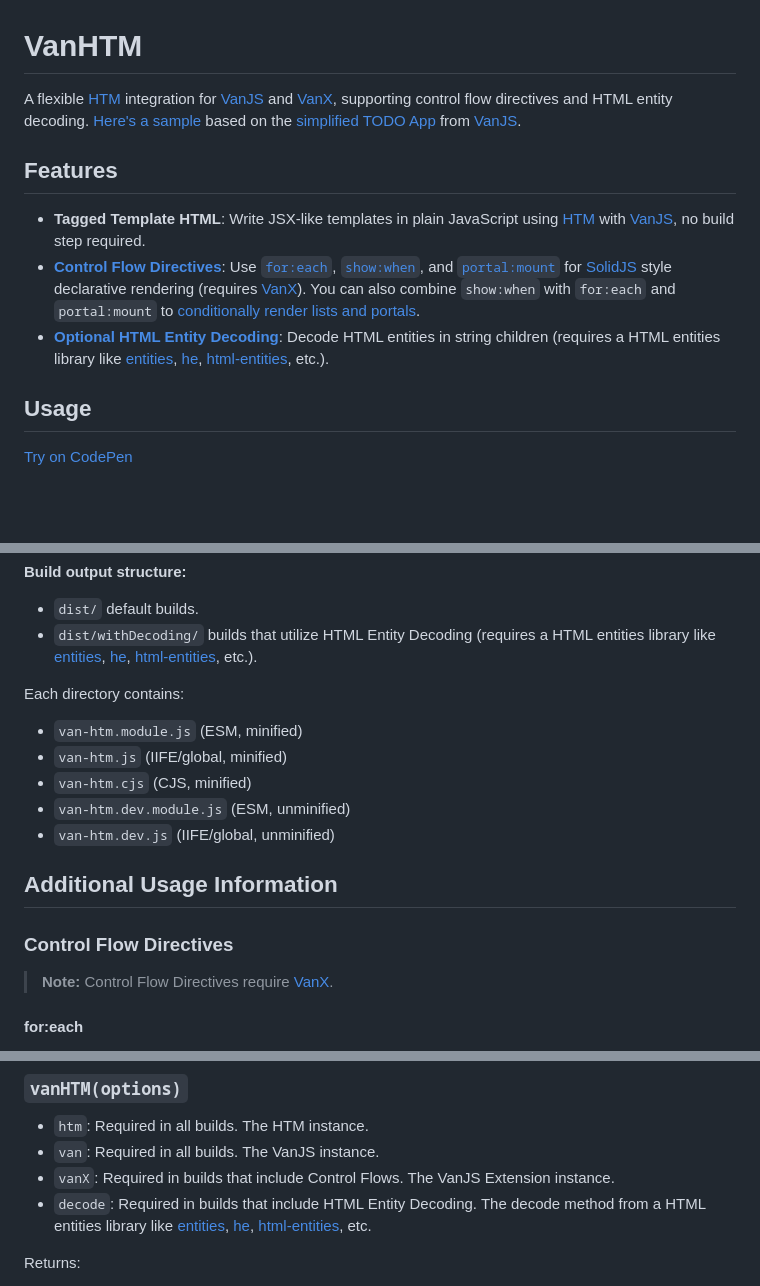
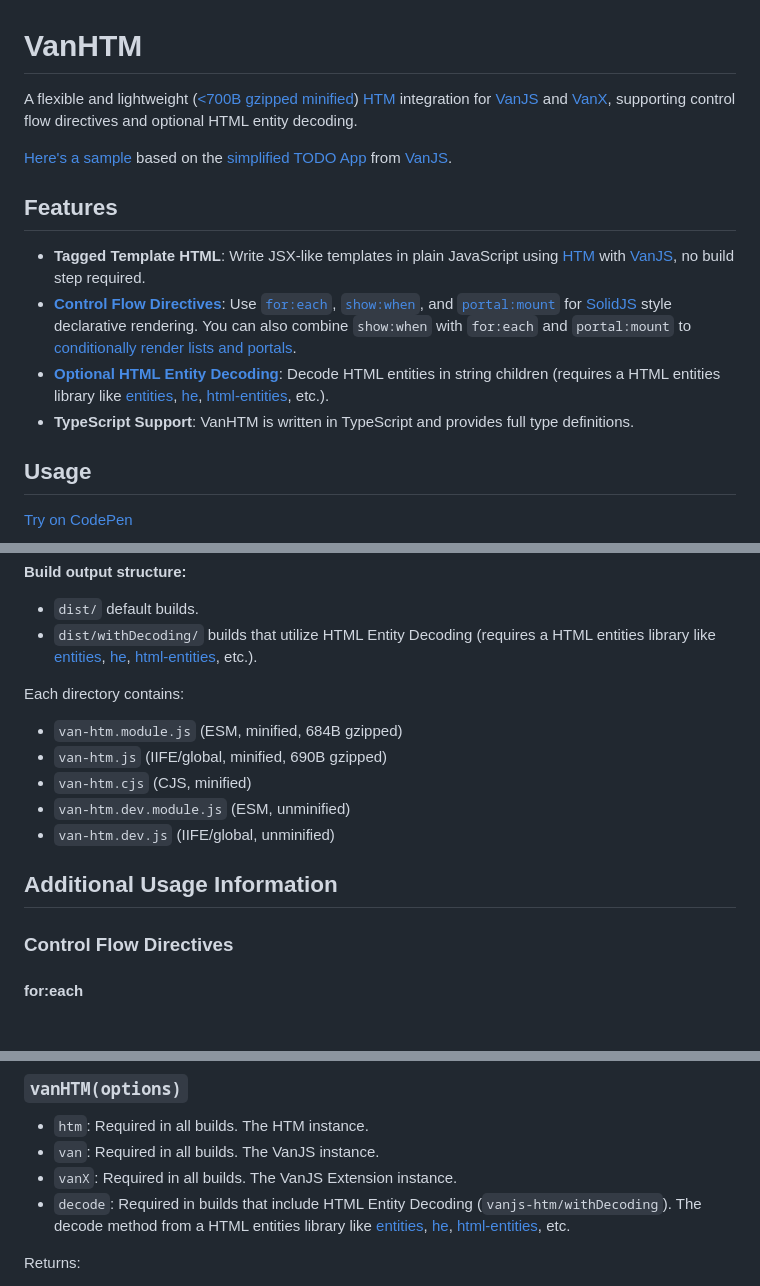
Before and after one commit to VoidedClouds/van-htm, a Markdown page: README.md, 3 parts joined by grey strips. Drawn GitHub-style; blank space fills up the shorter version.

Commit message:
Update withDecoding import, add info about portal ids, and typescript support. Update language around required imports.

```diff
--- a/README.md
+++ b/README.md
@@ -1,12 +1,15 @@
 # VanHTM
 
-A flexible [HTM](https://github.com/developit/htm) integration for [VanJS](https://vanjs.org) and [VanX](https://vanjs.org/x), supporting control flow directives and HTML entity decoding. [Here's a sample](https://codepen.io/VoidedClouds/pen/myygzNQ) based on the [simplified TODO App](https://vanjs.org/x#a-simplified-todo-app) from [VanJS](https://vanjs.org).
+A flexible and lightweight ([<700B gzipped minified](#browser-builds)) [HTM](https://github.com/developit/htm) integration for [VanJS](https://vanjs.org) and [VanX](https://vanjs.org/x), supporting control flow directives and optional HTML entity decoding.
+
+[Here's a sample](https://codepen.io/VoidedClouds/pen/myygzNQ) based on the [simplified TODO App](https://vanjs.org/x#a-simplified-todo-app) from [VanJS](https://vanjs.org).
 
 ## Features
 
 - **Tagged Template HTML**: Write JSX-like templates in plain JavaScript using [HTM](https://github.com/developit/htm) with [VanJS](https://vanjs.org), no build step required.
-- **[Control Flow Directives](#control-flow-directives)**: Use [`for:each`](#foreach), [`show:when`](#showwhen), and [`portal:mount`](#portalmount) for [SolidJS](https://www.solidjs.com) style declarative rendering (requires [VanX](https://vanjs.org/x)). You can also combine `show:when` with `for:each` and `portal:mount` to [conditionally render lists and portals](#combining-showwhen-with-foreach-and-portalmount).
+- **[Control Flow Directives](#control-flow-directives)**: Use [`for:each`](#foreach), [`show:when`](#showwhen), and [`portal:mount`](#portalmount) for [SolidJS](https://www.solidjs.com) style declarative rendering. You can also combine `show:when` with `for:each` and `portal:mount` to [conditionally render lists and portals](#combining-showwhen-with-foreach-and-portalmount).
 - **[Optional HTML Entity Decoding](#optional-html-entity-decoding)**: Decode HTML entities in string children (requires a HTML entities library like [entities](https://github.com/fb55/entities), [he](https://github.com/mathiasbynens/he), [html-entities](https://github.com/mdevils/html-entities), etc.).
+- **TypeScript Support**: VanHTM is written in TypeScript and provides full type definitions.
 
 ## Usage
 
@@ -47,8 +50,8 @@ VanHTM provides several prebuilt bundles for browser usage, available via CDN (e
 
 Each directory contains:
 
-- `van-htm.module.js` (ESM, minified)
-- `van-htm.js` (IIFE/global, minified)
+- `van-htm.module.js` (ESM, minified, 684B gzipped)
+- `van-htm.js` (IIFE/global, minified, 690B gzipped)
 - `van-htm.cjs` (CJS, minified)
 - `van-htm.dev.module.js` (ESM, unminified)
 - `van-htm.dev.js` (IIFE/global, unminified)
@@ -56,8 +59,6 @@ Each directory contains:
 ## Additional Usage Information
 
 ### Control Flow Directives
-
-> **Note:** Control Flow Directives require [VanX](https://vanjs.org/x).
 
 #### for:each
 
@@ -240,8 +243,8 @@ van.add(document.body, el);
 
 - `htm`: Required in all builds. The HTM instance.
 - `van`: Required in all builds. The VanJS instance.
-- `vanX`: Required in builds that include Control Flows. The VanJS Extension instance.
-- `decode`: Required in builds that include HTML Entity Decoding. The decode method from a HTML entities library like [entities](https://github.com/fb55/entities), [he](https://github.com/mathiasbynens/he), [html-entities](https://github.com/mdevils/html-entities), etc.
+- `vanX`: Required in all builds. The VanJS Extension instance.
+- `decode`: Required in builds that include HTML Entity Decoding (`vanjs-htm/withDecoding`). The decode method from a HTML entities library like [entities](https://github.com/fb55/entities), [he](https://github.com/mathiasbynens/he), [html-entities](https://github.com/mdevils/html-entities), etc.
 
 Returns:
 
```
Also changed, not shown: other parts of README.md (+3 -1 lines).
